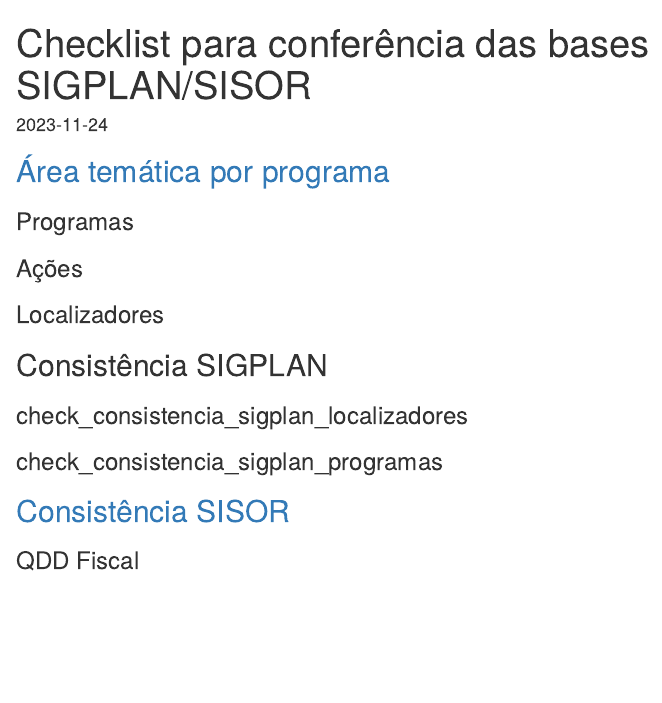
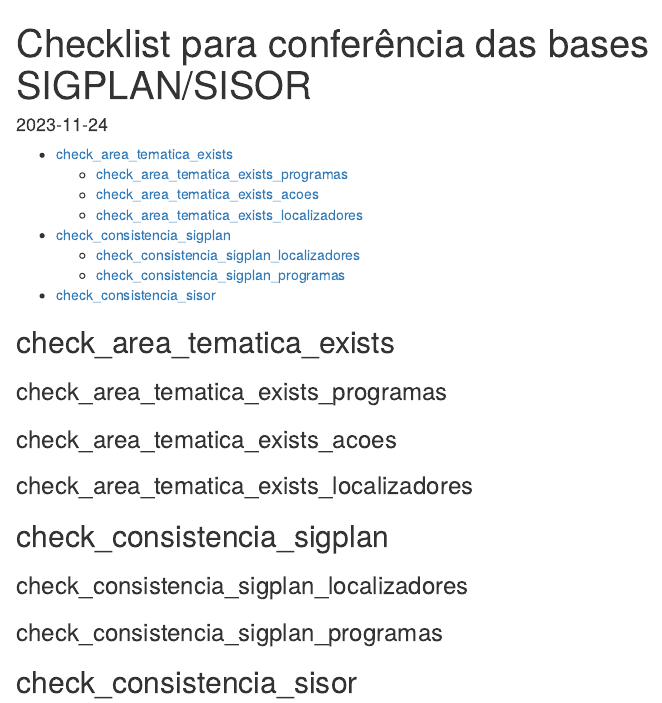
Before and after one commit to splor-mg/checks-loa-ppag, an R Markdown document (report.Rmd): the page in a window 1100 px wide, from its top. Rendered offline with R 4.5, knitr and Pandoc, with nearby package versions; the code chunks are not run, so their results and figures are left out.

Commit message:
checkpoint

````diff
--- a/report.Rmd
+++ b/report.Rmd
@@ -1,7 +1,7 @@
 ---
 title: "Checklist para conferência das bases SIGPLAN/SISOR"
 output:
-  distill::distill_article:
+  html_document:
     toc: true
     toc_depth: 3
 date: "2023-11-24"
@@ -16,9 +16,9 @@
 sisor <- read_datapackage("datapackages/sisor/datapackage.json")
 ```
 
-## [Área temática por programa](file:///Users/fjunior/Projects/splor/checks-loa-ppag/docs/reference/check_area_tematica_exists.html)
+## check_area_tematica_exists
 
-### Programas
+### check_area_tematica_exists_programas
 
 ```{r, echo=FALSE, test=TRUE}
 check <- check_area_tematica_exists_programas(sigplan$programas_planejamento, output = TRUE)
@@ -26,7 +26,7 @@
 stopifnot(check$valid)
 ```
 
-### Ações
+### check_area_tematica_exists_acoes
 
 ```{r, echo=FALSE, test=TRUE}
 check <- check_area_tematica_exists_acoes(sigplan$acoes_planejamento, output = TRUE)
@@ -34,7 +34,7 @@
 stopifnot(check$valid)
 ```
 
-### Localizadores
+### check_area_tematica_exists_localizadores
 
 ```{r, echo=FALSE, test=TRUE, message=FALSE}
 check <- check_area_tematica_exists_localizadores(sigplan$localizadores_todos_planejamento, output = TRUE)
@@ -42,7 +42,7 @@
 stopifnot(check$valid)
 ```
 
-## Consistência SIGPLAN
+## check_consistencia_sigplan
 
 ### check_consistencia_sigplan_localizadores
 
@@ -60,9 +60,7 @@
 stopifnot(check$valid)
 ```
 
-## [Consistência SISOR](file:///Users/fjunior/Projects/splor/checks-loa-ppag/docs/reference/check_consistencia_sisor.html)
-
-### QDD Fiscal
+## check_consistencia_sisor
 
 ```{r, echo=FALSE, test=TRUE}
 check <- check_consistencia_sisor(sisor$base_qdd_fiscal, sisor$base_orcam_despesa_item_fiscal, output = TRUE)
````
Also changed, not shown: R/check_area_tematica_exists.R (+4 -4 lines), R/utils.R (+1 -0 lines), report.html (added), 2 other files.
